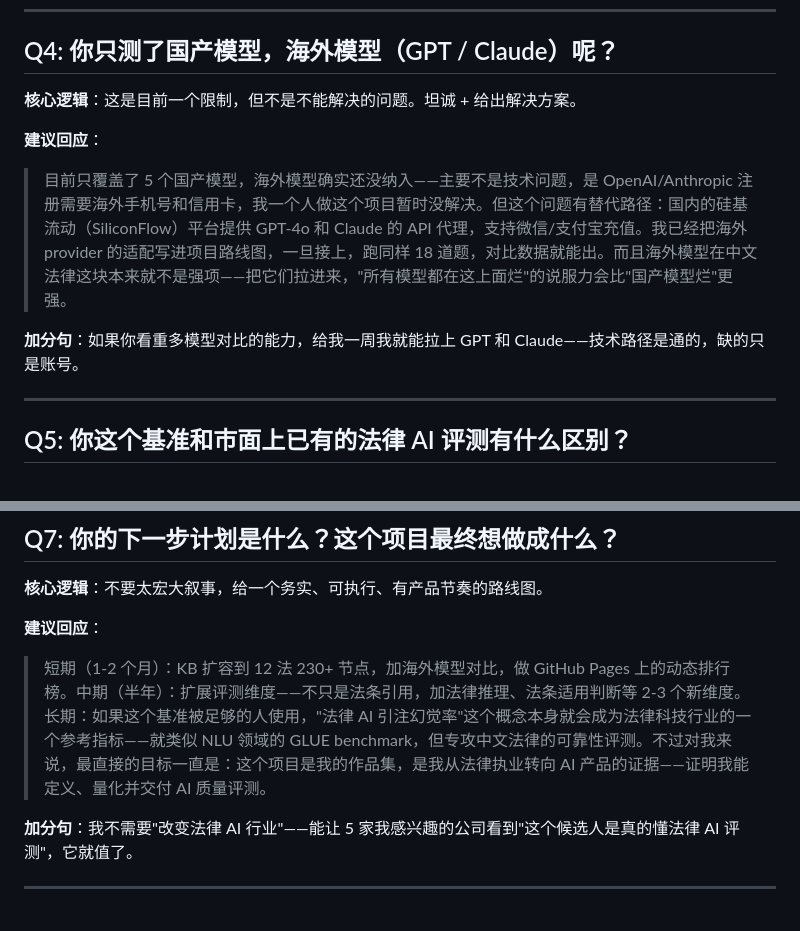
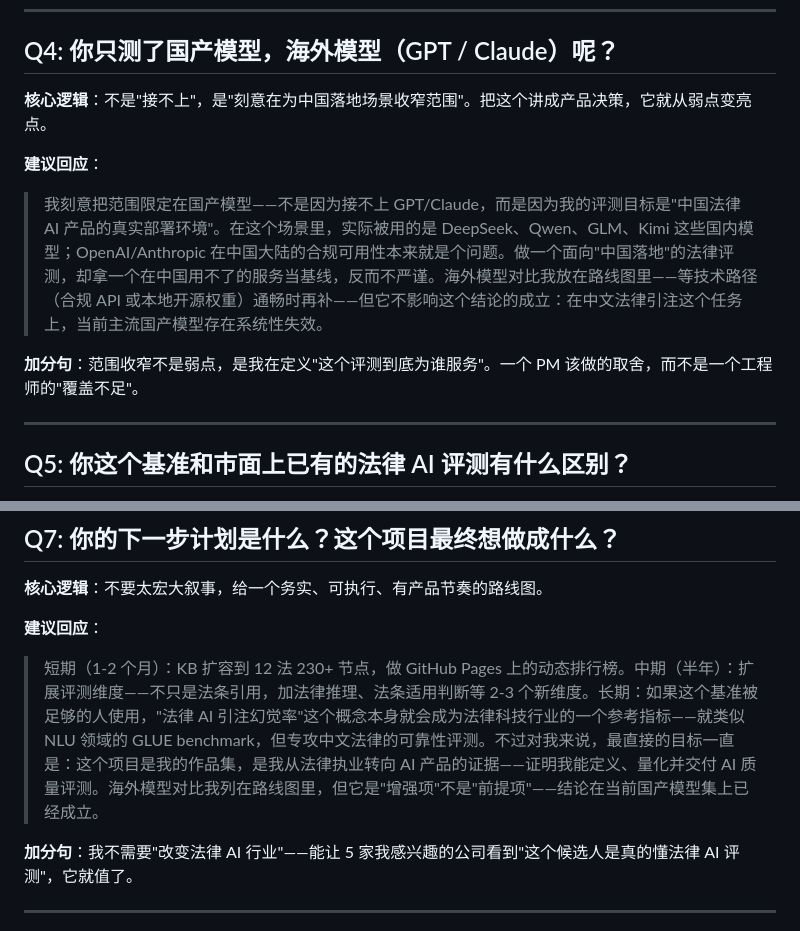
Before and after one commit to vickywu97/legal-hallucination-bench, a Markdown page: docs/INTERVIEW_QA.md, 2 parts joined by grey strips. GitHub-like rendering.

```diff
--- a/docs/INTERVIEW_QA.md
+++ b/docs/INTERVIEW_QA.md
@@ -40,12 +40,12 @@
 
 ## Q4: 你只测了国产模型，海外模型（GPT / Claude）呢？
 
-**核心逻辑**：这是目前一个限制，但不是不能解决的问题。坦诚 + 给出解决方案。
+**核心逻辑**：不是"接不上"，是"刻意在为中国落地场景收窄范围"。把这个讲成产品决策，它就从弱点变亮点。
 
 **建议回应**：
-> 目前只覆盖了 5 个国产模型，海外模型确实还没纳入——主要不是技术问题，是 OpenAI/Anthropic 注册需要海外手机号和信用卡，我一个人做这个项目暂时没解决。但这个问题有替代路径：国内的硅基流动（SiliconFlow）平台提供 GPT-4o 和 Claude 的 API 代理，支持微信/支付宝充值。我已经把海外 provider 的适配写进项目路线图，一旦接上，跑同样 18 道题，对比数据就能出。而且海外模型在中文法律这块本来就不是强项——把它们拉进来，"所有模型都在这上面烂"的说服力会比"国产模型烂"更强。
+> 我刻意把范围限定在国产模型——不是因为接不上 GPT/Claude，而是因为我的评测目标是"中国法律 AI 产品的真实部署环境"。在这个场景里，实际被用的是 DeepSeek、Qwen、GLM、Kimi 这些国内模型；OpenAI/Anthropic 在中国大陆的合规可用性本来就是个问题。做一个面向"中国落地"的法律评测，却拿一个在中国用不了的服务当基线，反而不严谨。海外模型对比我放在路线图里——等技术路径（合规 API 或本地开源权重）通畅时再补——但它不影响这个结论的成立：在中文法律引注这个任务上，当前主流国产模型存在系统性失效。
 
-**加分句**：如果你看重多模型对比的能力，给我一周我就能拉上 GPT 和 Claude——技术路径是通的，缺的只是账号。
+**加分句**：范围收窄不是弱点，是我在定义"这个评测到底为谁服务"。一个 PM 该做的取舍，而不是一个工程师的"覆盖不足"。
 
 ---
 
@@ -76,7 +76,7 @@
 **核心逻辑**：不要太宏大叙事，给一个务实、可执行、有产品节奏的路线图。
 
 **建议回应**：
-> 短期（1-2 个月）：KB 扩容到 12 法 230+ 节点，加海外模型对比，做 GitHub Pages 上的动态排行榜。中期（半年）：扩展评测维度——不只是法条引用，加法律推理、法条适用判断等 2-3 个新维度。长期：如果这个基准被足够的人使用，"法律 AI 引注幻觉率"这个概念本身就会成为法律科技行业的一个参考指标——就类似 NLU 领域的 GLUE benchmark，但专攻中文法律的可靠性评测。不过对我来说，最直接的目标一直是：这个项目是我的作品集，是我从法律执业转向 AI 产品的证据——证明我能定义、量化并交付 AI 质量评测。
+> 短期（1-2 个月）：KB 扩容到 12 法 230+ 节点，做 GitHub Pages 上的动态排行榜。中期（半年）：扩展评测维度——不只是法条引用，加法律推理、法条适用判断等 2-3 个新维度。长期：如果这个基准被足够的人使用，"法律 AI 引注幻觉率"这个概念本身就会成为法律科技行业的一个参考指标——就类似 NLU 领域的 GLUE benchmark，但专攻中文法律的可靠性评测。不过对我来说，最直接的目标一直是：这个项目是我的作品集，是我从法律执业转向 AI 产品的证据——证明我能定义、量化并交付 AI 质量评测。海外模型对比我列在路线图里，但它是"增强项"不是"前提项"——结论在当前国产模型集上已经成立。
 
 **加分句**：我不需要"改变法律 AI 行业"——能让 5 家我感兴趣的公司看到"这个候选人是真的懂法律 AI 评测"，它就值了。
 
```
Also changed, not shown: docs/MODEL_VERSIONS.md (+10 -3 lines).
